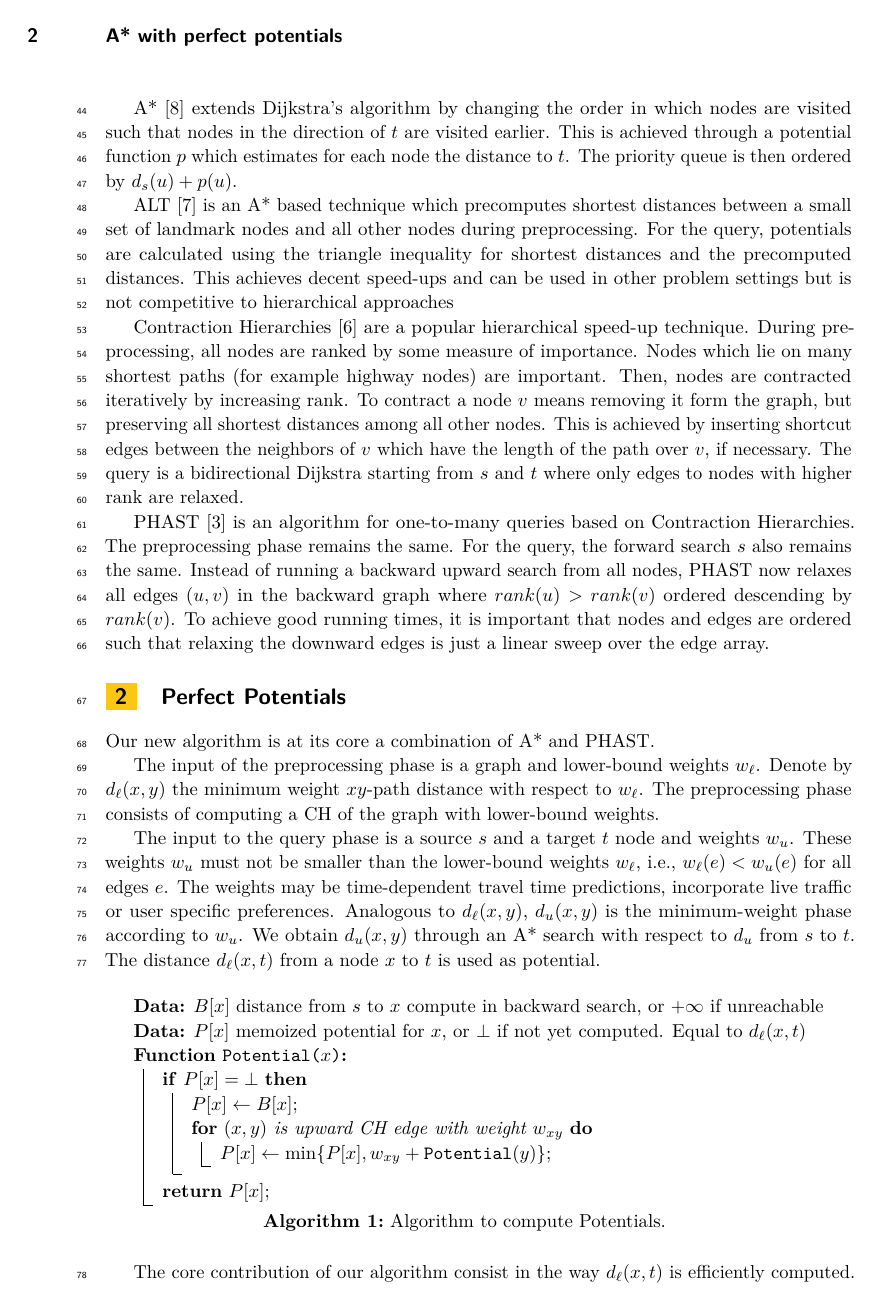
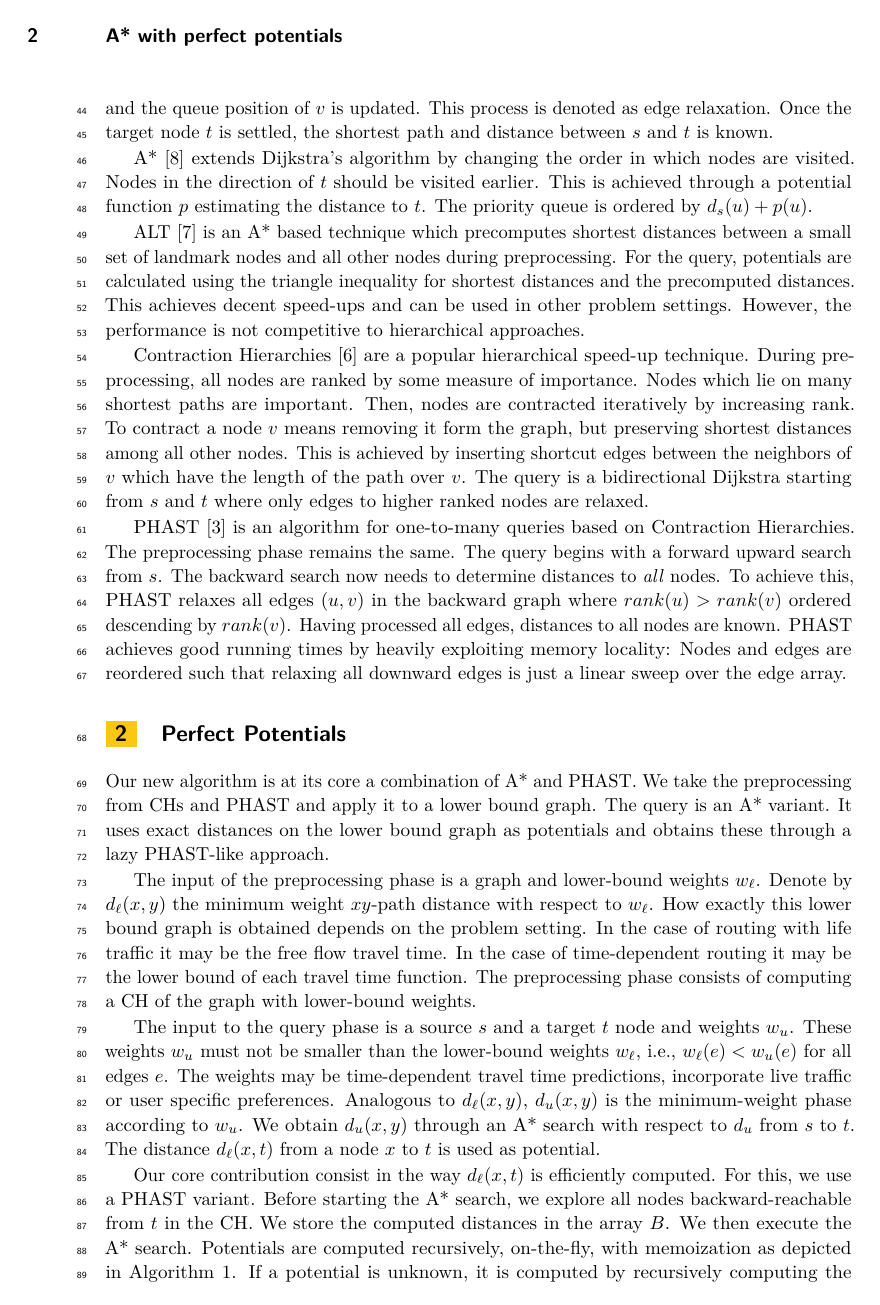
Before and after one commit to kit-algo/ch_potentials, a LaTeX paper (paper/ch_potentials.tex): page 2 of 3. Compiled offline with pdfLaTeX.

Commit message:
wordsmithing

```diff
--- a/paper/ch_potentials.tex
+++ b/paper/ch_potentials.tex
@@ -29,7 +29,7 @@
 \ccsdesc[500]{Theory of computation~Shortest paths}
 % \ccsdesc[500]{General and reference}%TODO mandatory: Please choose ACM 2012 classifications from https://dl.acm.org/ccs/ccs_flat.cfm
 
-\keywords{Dummy keyword}%TODO mandatory; please add comma-separated list of keywords
+\keywords{Route planning, Contraction Hierarchies, A*}%TODO mandatory; please add comma-separated list of keywords
 
 % \category{}%optional, e.g. invited paper
 
@@ -143,26 +146,33 @@ Each outgoing edge $(u,v)$ of $u$ is relaxed, that is to check if $d_s(u) + w(u,
+If so, the distance and the queue position of $v$ is updated.
+This process is denoted as edge relaxation.
 Once the target node $t$ is settled, the shortest path and distance between $s$ and $t$ is known.
 
-A*~\cite{hnr-afbhd-68} extends Dijkstra's algorithm by changing the order in which nodes are visited such that nodes in the direction of $t$ are visited earlier.
-This is achieved through a potential function $p$ which estimates for each node the distance to $t$.
-The priority queue is then ordered by $d_s(u) + p(u)$.
+A*~\cite{hnr-afbhd-68} extends Dijkstra's algorithm by changing the order in which nodes are visited.
+Nodes in the direction of $t$ should be visited earlier.
+This is achieved through a potential function $p$ estimating the distance to $t$.
+The priority queue is ordered by $d_s(u) + p(u)$.
 
 ALT~\cite{gh-cspas-05} is an A* based technique which precomputes shortest distances between a small set of landmark nodes and all other nodes during preprocessing.
 For the query, potentials are calculated using the triangle inequality for shortest distances and the precomputed distances.
-This achieves decent speed-ups and can be used in other problem settings but is not competitive to hierarchical approaches
+This achieves decent speed-ups and can be used in other problem settings.
+However, the performance is not competitive to hierarchical approaches.
 
 Contraction Hierarchies~\cite{gssv-erlrn-12} are a popular hierarchical speed-up technique.
 During preprocessing, all nodes are ranked by some measure of importance.
-Nodes which lie on many shortest paths (for example highway nodes) are important.
+Nodes which lie on many shortest paths are important.
 Then, nodes are contracted iteratively by increasing rank.
-To contract a node $v$ means removing it form the graph, but preserving all shortest distances among all other nodes.
-This is achieved by inserting shortcut edges between the neighbors of $v$ which have the length of the path over $v$, if necessary.
-The query is a bidirectional Dijkstra starting from $s$ and $t$ where only edges to nodes with higher rank are relaxed.
+To contract a node $v$ means removing it form the graph, but preserving shortest distances among all other nodes.
+This is achieved by inserting shortcut edges between the neighbors of $v$ which have the length of the path over $v$.
+The query is a bidirectional Dijkstra starting from $s$ and $t$ where only edges to higher ranked nodes are relaxed.
 
 PHAST~\cite{dgnw-phast-13} is an algorithm for one-to-many queries based on Contraction Hierarchies.
 The preprocessing phase remains the same.
-For the query, the forward search $s$ also remains the same.
-Instead of running a backward upward search from all nodes, PHAST now relaxes all edges $(u,v)$ in the backward graph where $rank(u) > rank(v)$ ordered descending by $rank(v)$.
-To achieve good running times, it is important that nodes and edges are ordered such that relaxing the downward edges is just a linear sweep over the edge array.
+The query begins with a forward upward search from $s$.
+The backward search now needs to determine distances to \emph{all} nodes.
+To achieve this, PHAST relaxes all edges $(u,v)$ in the backward graph where $rank(u) > rank(v)$ ordered descending by $rank(v)$.
+Having processed all edges, distances to all nodes are known.
+PHAST achieves good running times by heavily exploiting memory locality:
+Nodes and edges are reordered such that relaxing all downward edges is just a linear sweep over the edge array.
 
 % \section{Preliminaries}
 % \label{sec:prelim}
@@ -171,10 +181,17 @@ To achieve good running times, it is important that nodes and edges are ordered
 \label{sec:algo}
 
 Our new algorithm is at its core a combination of A* and PHAST.
+We take the preprocessing from CHs and PHAST and apply it to a lower bound graph.
+The query is an A* variant.
+It uses exact distances on the lower bound graph as potentials and obtains these through a lazy PHAST-like approach.
 % For an additional performance, we further combine it with TopoCore.
+
 
 The input of the preprocessing phase is a graph and lower-bound weights $w_{\ell}$.
 Denote by $d_{\ell}(x,y)$ the minimum weight $xy$-path distance with respect to $w_{\ell}$.
+How exactly this lower bound graph is obtained depends on the problem setting.
+In the case of routing with life traffic it may be the free flow travel time.
+In the case of time-dependent routing it may be the lower bound of each travel time function.
 The preprocessing phase consists of computing a CH of the graph with lower-bound weights.
 
 The input to the query phase is a source $s$ and a target $t$ node and weights $w_u$.
@@ -204,9 +221,9 @@ The distance $d_{\ell}(x,t)$ from a node $x$ to $t$ is used as potential.
 
 \end{algorithm2e}
 
-The core contribution of our algorithm consist in the way $d_{\ell}(x,t)$ is efficiently computed.
+Our core contribution consist in the way $d_{\ell}(x,t)$ is efficiently computed.
 For this, we use a PHAST variant.
-In the first step, we explore all nodes backward-reachable from $t$ in the CH.
+Before starting the A* search, we explore all nodes backward-reachable from $t$ in the CH.
 We store the computed distances in the array $B$.
 We then execute the A* search.
 Potentials are computed recursively, on-the-fly, with memoization as depicted in Algorithm \ref{algo:pot}.
```
Also changed, not shown: paper/ch_potentials.tex (13 more changed lines).
